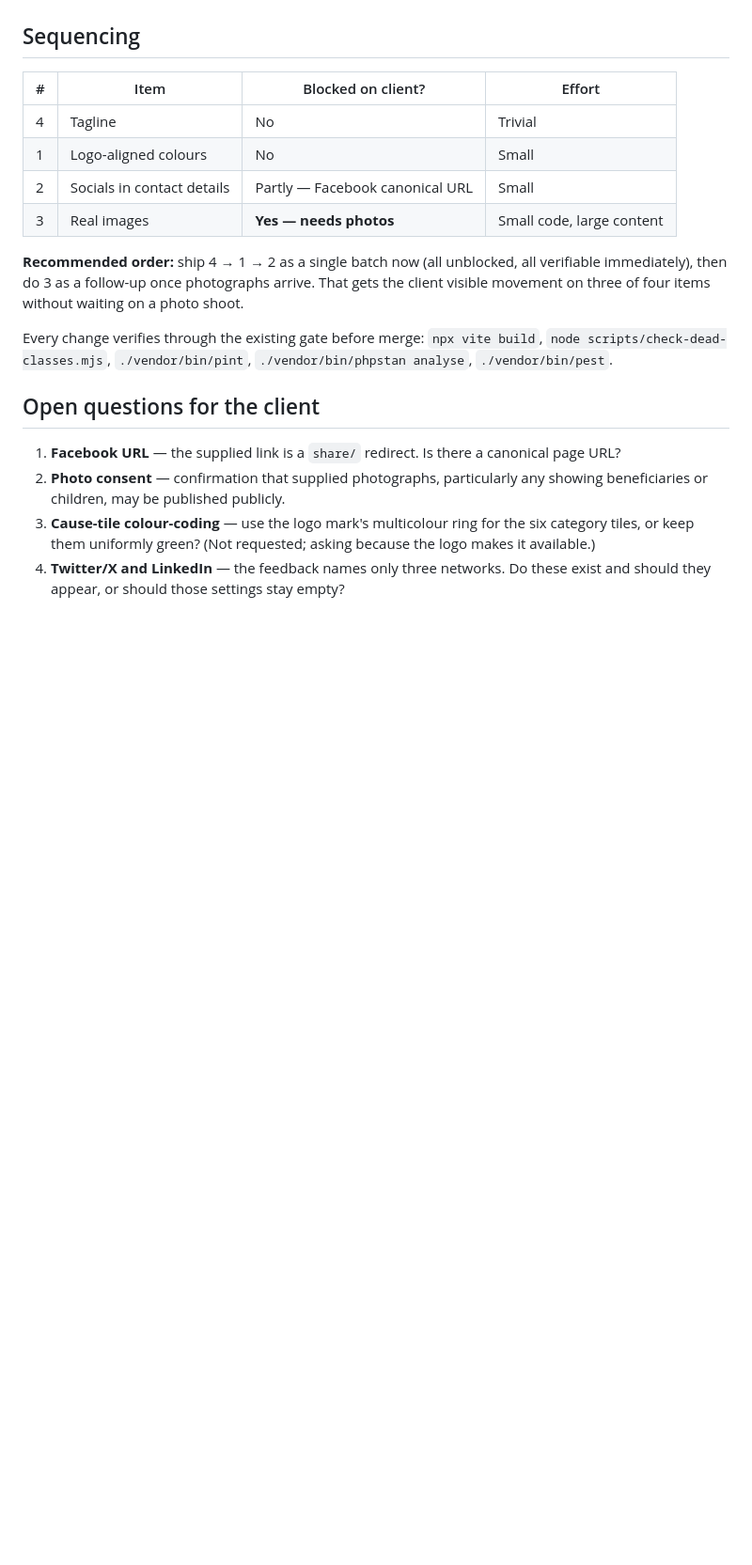
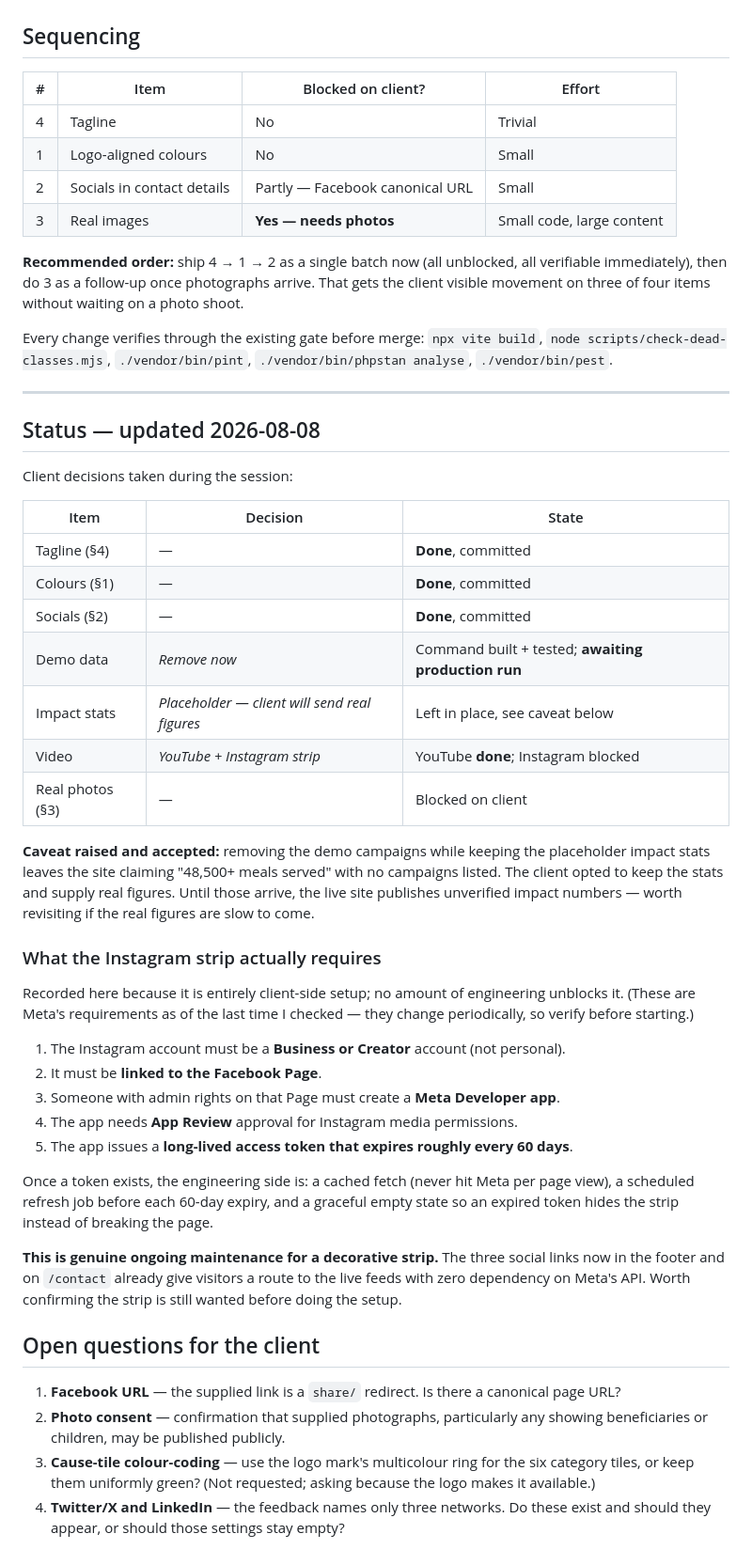
Before and after one commit to sukumarsaurav/NGO, a Markdown page: docs/15-CLIENT-FEEDBACK-REMEDIATION-PLAN.md, the part around the change. Shown at 94% size. Rendered like a GitHub page; blank space fills up the shorter version.

Commit message:
docs: record client decisions and Instagram prerequisites in plan

```diff
--- a/docs/15-CLIENT-FEEDBACK-REMEDIATION-PLAN.md
+++ b/docs/15-CLIENT-FEEDBACK-REMEDIATION-PLAN.md
@@ -262,6 +262,47 @@ Every change verifies through the existing gate before merge: `npx vite build`,
 `node scripts/check-dead-classes.mjs`, `./vendor/bin/pint`, `./vendor/bin/phpstan analyse`,
 `./vendor/bin/pest`.
 
+---
+
+## Status — updated 2026-08-08
+
+Client decisions taken during the session:
+
+| Item | Decision | State |
+|---|---|---|
+| Tagline (§4) | — | **Done**, committed |
+| Colours (§1) | — | **Done**, committed |
+| Socials (§2) | — | **Done**, committed |
+| Demo data | *Remove now* | Command built + tested; **awaiting production run** |
+| Impact stats | *Placeholder — client will send real figures* | Left in place, see caveat below |
+| Video | *YouTube + Instagram strip* | YouTube **done**; Instagram blocked |
+| Real photos (§3) | — | Blocked on client |
+
+**Caveat raised and accepted:** removing the demo campaigns while keeping the placeholder
+impact stats leaves the site claiming "48,500+ meals served" with no campaigns listed. The
+client opted to keep the stats and supply real figures. Until those arrive, the live site
+publishes unverified impact numbers — worth revisiting if the real figures are slow to come.
+
+### What the Instagram strip actually requires
+
+Recorded here because it is entirely client-side setup; no amount of engineering unblocks it.
+(These are Meta's requirements as of the last time I checked — they change periodically, so
+verify before starting.)
+
+1. The Instagram account must be a **Business or Creator** account (not personal).
+2. It must be **linked to the Facebook Page**.
+3. Someone with admin rights on that Page must create a **Meta Developer app**.
+4. The app needs **App Review** approval for Instagram media permissions.
+5. The app issues a **long-lived access token that expires roughly every 60 days**.
+
+Once a token exists, the engineering side is: a cached fetch (never hit Meta per page view),
+a scheduled refresh job before each 60-day expiry, and a graceful empty state so an expired
+token hides the strip instead of breaking the page.
+
+**This is genuine ongoing maintenance for a decorative strip.** The three social links now in
+the footer and on `/contact` already give visitors a route to the live feeds with zero
+dependency on Meta's API. Worth confirming the strip is still wanted before doing the setup.
+
 ## Open questions for the client
 
 1. **Facebook URL** — the supplied link is a `share/` redirect. Is there a canonical page URL?
```
